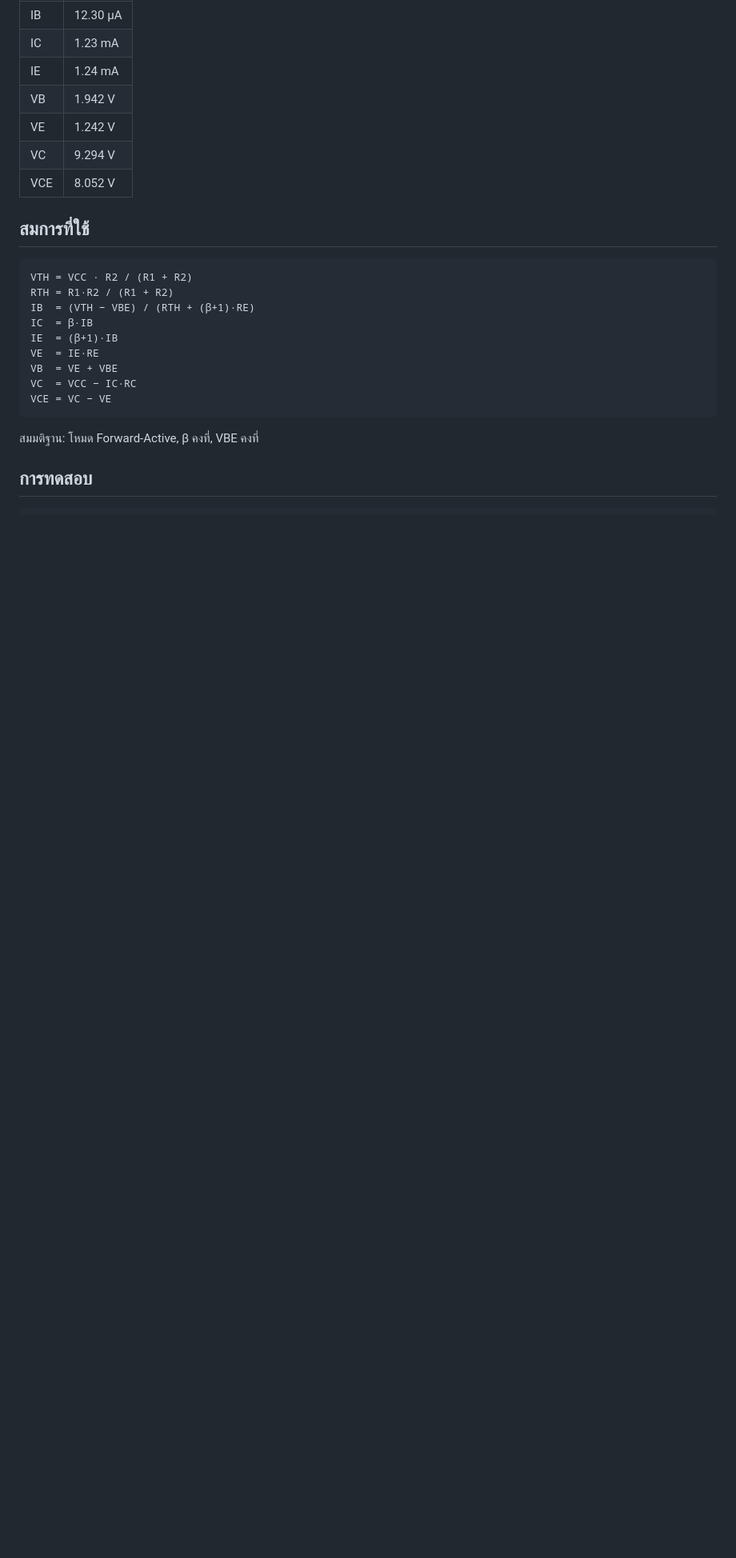
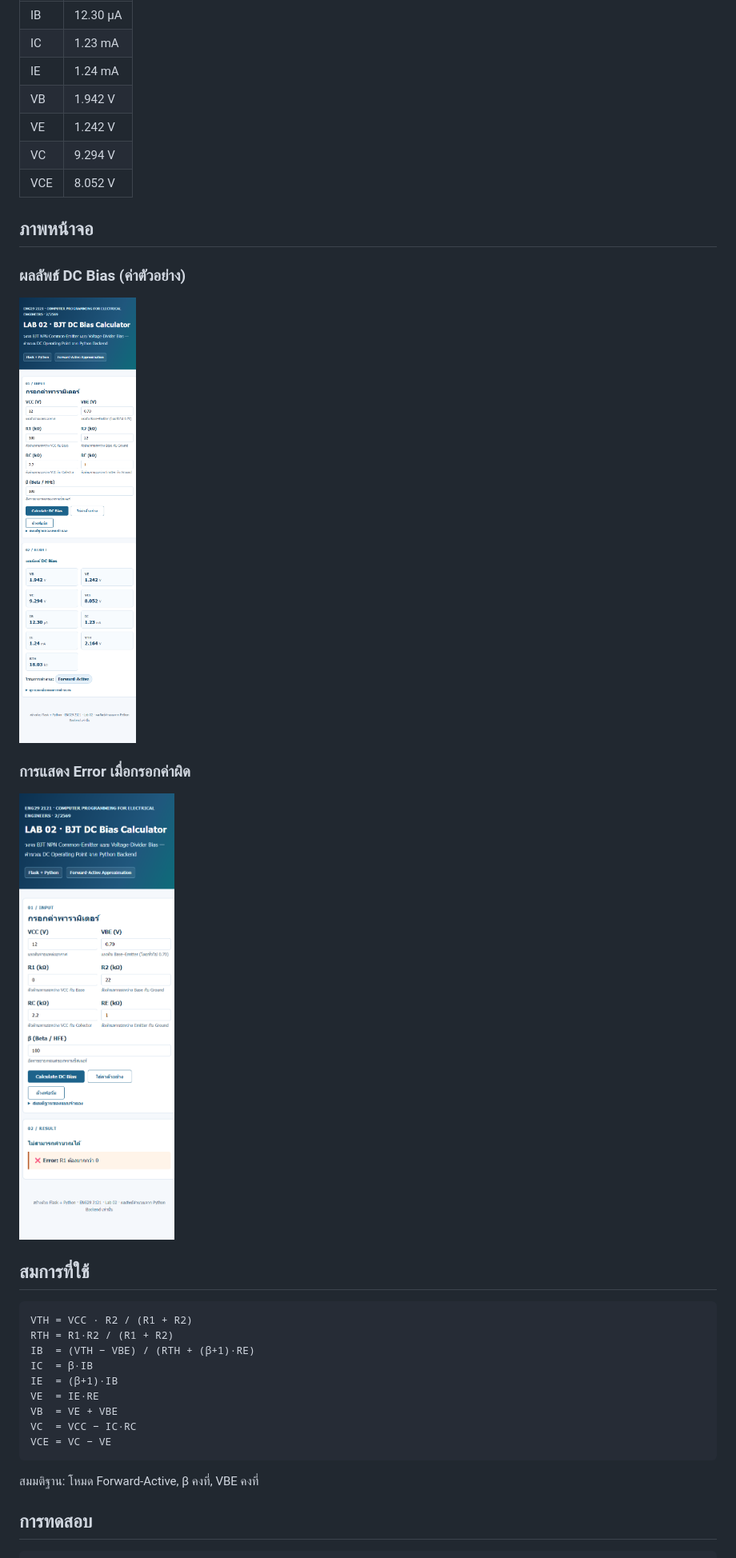
Before and after one commit to B6801809/BJT-DC-Bias-Web-App, a Markdown page: README.md, the part around one of its changes. Shown at 80% size. Rendered like a GitHub page; pictures changed too: docs/screenshot-error.png (added), docs/screenshot-result.png (added); blank space fills up the shorter version.

Commit message:
feat: improve UI (result cards, example values, assumptions), add screenshots and launch config

````diff
--- a/README.md
+++ b/README.md
@@ -71,6 +75,16 @@ python -m flask --app app run --debug
 | VC | 9.294 V |
 | VCE | 8.052 V |
 
+## ภาพหน้าจอ
+
+### ผลลัพธ์ DC Bias (ค่าตัวอย่าง)
+
+![ผลลัพธ์ DC Bias](docs/screenshot-result.png)
+
+### การแสดง Error เมื่อกรอกค่าผิด
+
+![การแสดง Error](docs/screenshot-error.png)
+
 ## สมการที่ใช้
 
 ```
````
Also changed, not shown: other parts of README.md (+21 -2 lines), 4 other files.
